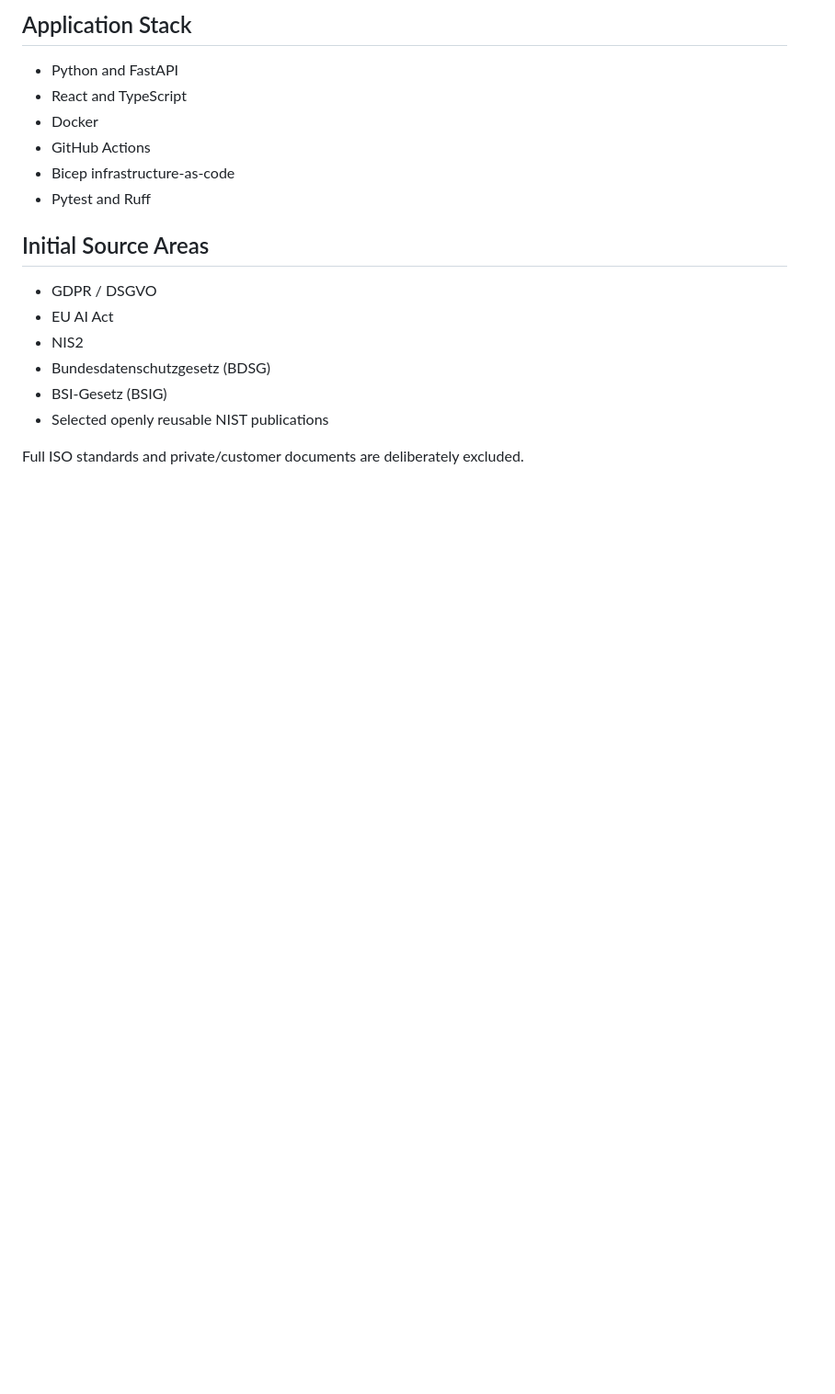
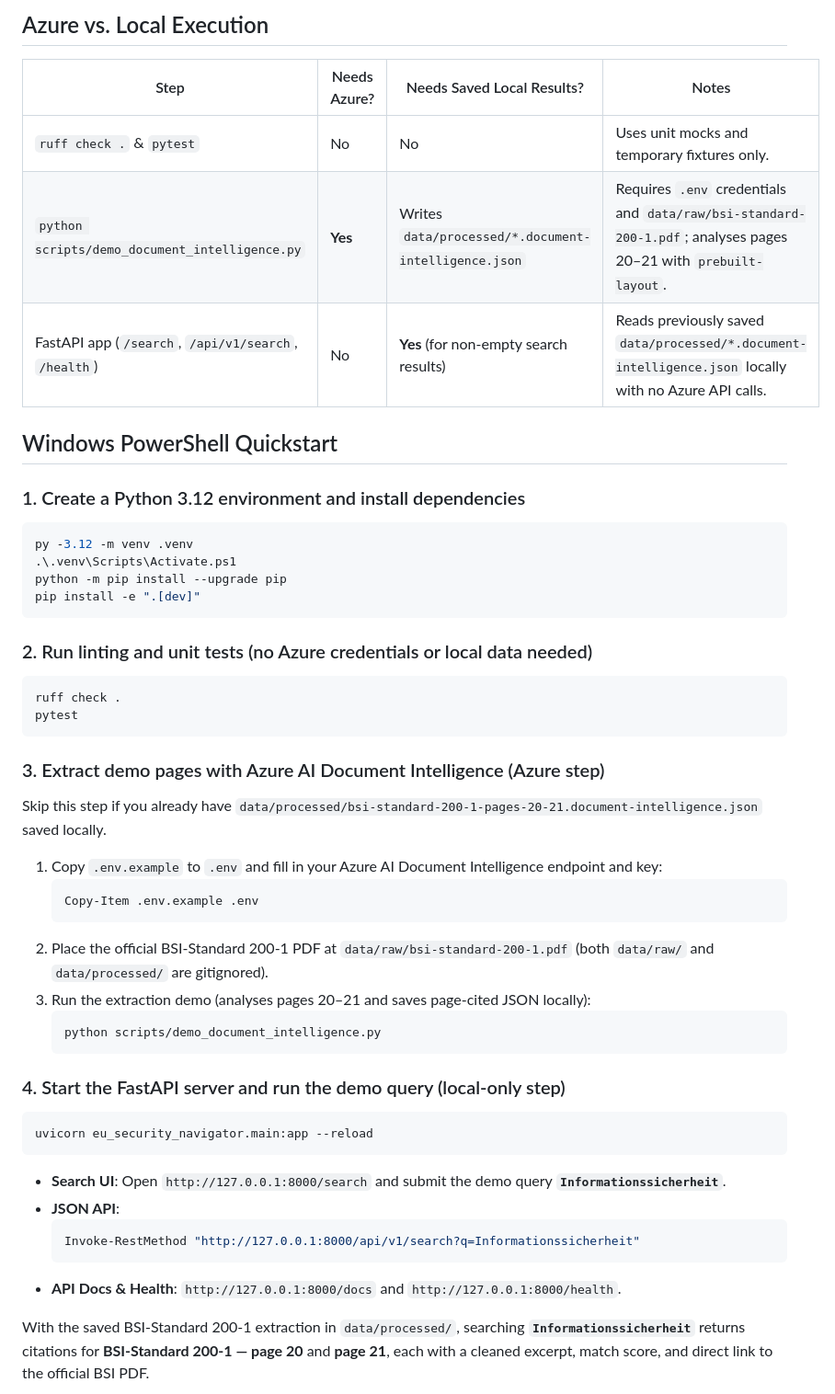
Before and after one commit to S4Good/eu-security-document-intelligence-navigator, a Markdown page: README.md, the part around one of its changes. Shown at 92% size. Drawn GitHub-style; blank space fills up the shorter version.

Commit message:
feat: add search demo and portfolio documentation

````diff
--- a/README.md
+++ b/README.md
@@ -27,20 +28,56 @@ Build a responsible document-intelligence application that:
 
-## Application Stack
+## Azure vs. Local Execution
 
-- Python and FastAPI
-- React and TypeScript
-- Docker
-- GitHub Actions
-- Bicep infrastructure-as-code
-- Pytest and Ruff
+| Step | Needs Azure? | Needs Saved Local Results? | Notes |
+| --- | --- | --- | --- |
+| `ruff check .` & `pytest` | No | No | Uses unit mocks and temporary fixtures only. |
+| `python scripts/demo_document_intelligence.py` | **Yes** | Writes `data/processed/*.document-intelligence.json` | Requires `.env` credentials and `data/raw/bsi-standard-200-1.pdf`; analyses pages 20–21 with `prebuilt-layout`. |
+| FastAPI app (`/search`, `/api/v1/search`, `/health`) | No | **Yes** (for non-empty search results) | Reads previously saved `data/processed/*.document-intelligence.json` locally with no Azure API calls. |
 
-## Initial Source Areas
+## Windows PowerShell Quickstart
 
-- GDPR / DSGVO
-- EU AI Act
-- NIS2
-- Bundesdatenschutzgesetz (BDSG)
-- BSI-Gesetz (BSIG)
-- Selected openly reusable NIST publications
+### 1. Create a Python 3.12 environment and install dependencies
 
-Full ISO standards and private/customer documents are deliberately excluded.
+```powershell
+py -3.12 -m venv .venv
+.\.venv\Scripts\Activate.ps1
+python -m pip install --upgrade pip
+pip install -e ".[dev]"
+```
+
+### 2. Run linting and unit tests (no Azure credentials or local data needed)
+
+```powershell
+ruff check .
+pytest
+```
+
+### 3. Extract demo pages with Azure AI Document Intelligence (Azure step)
+
+Skip this step if you already have `data/processed/bsi-standard-200-1-pages-20-21.document-intelligence.json` saved locally.
+
+1. Copy `.env.example` to `.env` and fill in your Azure AI Document Intelligence endpoint and key:
+   ```powershell
+   Copy-Item .env.example .env
+   ```
+2. Place the official BSI-Standard 200-1 PDF at `data/raw/bsi-standard-200-1.pdf` (both `data/raw/` and `data/processed/` are gitignored).
+3. Run the extraction demo (analyses pages 20–21 and saves page-cited JSON locally):
+   ```powershell
+   python scripts/demo_document_intelligence.py
+   ```
+
+### 4. Start the FastAPI server and run the demo query (local-only step)
+
+```powershell
+uvicorn eu_security_navigator.main:app --reload
+```
+
+- **Search UI**: Open `http://127.0.0.1:8000/search` and submit the demo query **`Informationssicherheit`**.
+- **JSON API**:
+  ```powershell
+  Invoke-RestMethod "http://127.0.0.1:8000/api/v1/search?q=Informationssicherheit"
+  ```
+- **API Docs & Health**: `http://127.0.0.1:8000/docs` and `http://127.0.0.1:8000/health`.
+
+With the saved BSI-Standard 200-1 extraction in `data/processed/`, searching **`Informationssicherheit`** returns citations for **BSI-Standard 200-1 — page 20** and **page 21**, each with a cleaned excerpt, match score, and direct link to the official BSI PDF.
+
````
Also changed, not shown: other parts of README.md (+27 -29 lines), docs/images/search-demo.png (added), 3 other files.
